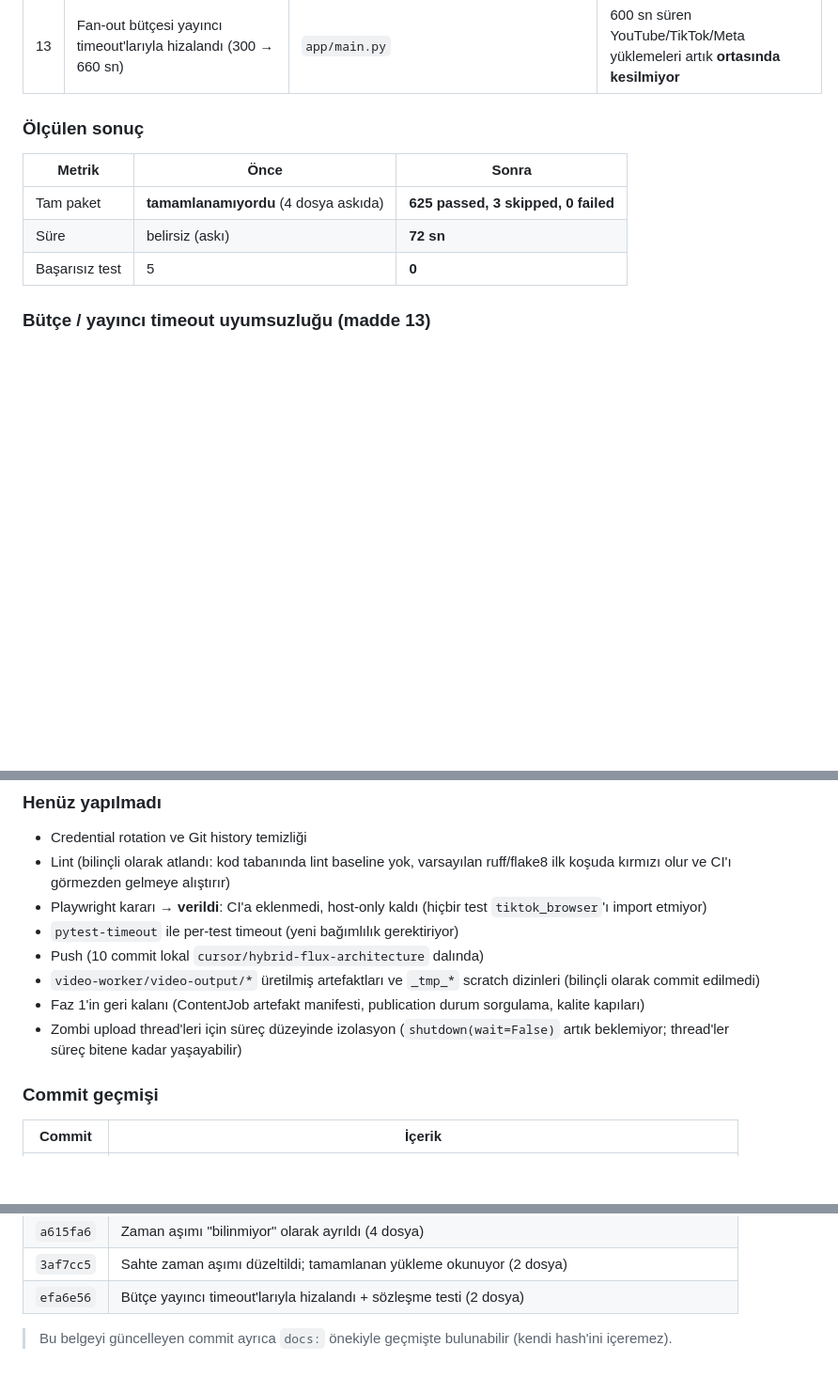
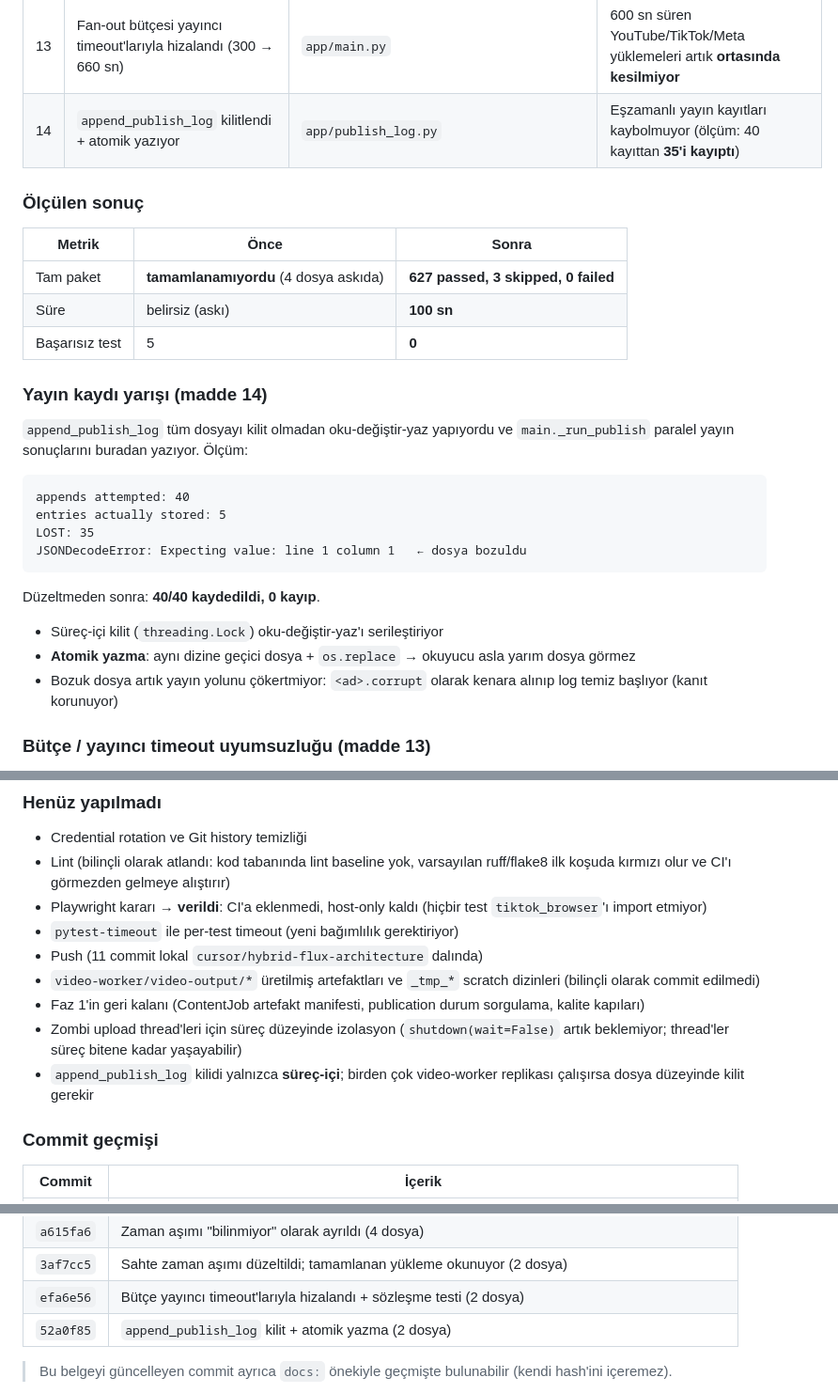
Before and after one commit to kadir3106/sosyal-medya-otomasyon, a Markdown page: docs/GELISTIRME_VIZYONU_VE_YOL_HARITASI.md, 3 parts joined by grey strips. Shown at 94% size. Drawn GitHub-style; blank space fills up the shorter version.

Commit message:
docs: record the publish-log race fix in the development plan

````diff
--- a/docs/GELISTIRME_VIZYONU_VE_YOL_HARITASI.md
+++ b/docs/GELISTIRME_VIZYONU_VE_YOL_HARITASI.md
@@ -683,14 +683,32 @@ Faz 0'ın P0 çekirdeği uygulandı ve doğrulandı.
 | 11 | Yükleme zaman aşımı "başarısız" değil **"bilinmiyor"** | `app/main.py`, `app/errors.py`, `app/telegram_bot.py` | Zaman aşımında retry butonu sunulmuyor → **zaten yayınlanmış video ikinci kez yüklenemiyor** |
 | 12 | Sahte zaman aşımı düzeltildi — tamamlanan yükleme artık okunuyor | `app/main.py` | Başarılı yayın "bilinmiyor" diye raporlanmıyor; operatör hayalet aramıyor |
 | 13 | Fan-out bütçesi yayıncı timeout'larıyla hizalandı (300 → 660 sn) | `app/main.py` | 600 sn süren YouTube/TikTok/Meta yüklemeleri artık **ortasında kesilmiyor** |
+| 14 | `append_publish_log` kilitlendi + atomik yazıyor | `app/publish_log.py` | Eşzamanlı yayın kayıtları kaybolmuyor (ölçüm: 40 kayıttan **35'i kayıptı**) |
 
 ### Ölçülen sonuç
 
 | Metrik | Önce | Sonra |
 |---|---|---|
-| Tam paket | **tamamlanamıyordu** (4 dosya askıda) | **625 passed, 3 skipped, 0 failed** |
-| Süre | belirsiz (askı) | **72 sn** |
+| Tam paket | **tamamlanamıyordu** (4 dosya askıda) | **627 passed, 3 skipped, 0 failed** |
+| Süre | belirsiz (askı) | **100 sn** |
 | Başarısız test | 5 | **0** |
+
+### Yayın kaydı yarışı (madde 14)
+
+`append_publish_log` tüm dosyayı kilit olmadan oku-değiştir-yaz yapıyordu ve `main._run_publish` paralel yayın sonuçlarını buradan yazıyor. Ölçüm:
+
+```
+appends attempted: 40
+entries actually stored: 5
+LOST: 35
+JSONDecodeError: Expecting value: line 1 column 1   ← dosya bozuldu
+```
+
+Düzeltmeden sonra: **40/40 kaydedildi, 0 kayıp**.
+
+- Süreç-içi kilit (`threading.Lock`) oku-değiştir-yaz'ı serileştiriyor
+- **Atomik yazma**: aynı dizine geçici dosya + `os.replace` → okuyucu asla yarım dosya görmez
+- Bozuk dosya artık yayın yolunu çökertmiyor: `<ad>.corrupt` olarak kenara alınıp log temiz başlıyor (kanıt korunuyor)
 
 ### Bütçe / yayıncı timeout uyumsuzluğu (madde 13)
 
@@ -773,10 +791,11 @@ Askı sanılan şey aslında **gerçek ağ retry'ı**ydı: `.env` içindeki `DIR
 - Lint (bilinçli olarak atlandı: kod tabanında lint baseline yok, varsayılan ruff/flake8 ilk koşuda kırmızı olur ve CI'ı görmezden gelmeye alıştırır)
 - Playwright kararı → **verildi**: CI'a eklenmedi, host-only kaldı (hiçbir test `tiktok_browser`'ı import etmiyor)
 - `pytest-timeout` ile per-test timeout (yeni bağımlılık gerektiriyor)
-- Push (10 commit lokal `cursor/hybrid-flux-architecture` dalında)
+- Push (11 commit lokal `cursor/hybrid-flux-architecture` dalında)
 - `video-worker/video-output/*` üretilmiş artefaktları ve `_tmp_*` scratch dizinleri (bilinçli olarak commit edilmedi)
 - Faz 1'in geri kalanı (ContentJob artefakt manifesti, publication durum sorgulama, kalite kapıları)
 - Zombi upload thread'leri için süreç düzeyinde izolasyon (`shutdown(wait=False)` artık beklemiyor; thread'ler süreç bitene kadar yaşayabilir)
+- `append_publish_log` kilidi yalnızca **süreç-içi**; birden çok video-worker replikası çalışırsa dosya düzeyinde kilit gerekir
 
 ### Commit geçmişi
 
@@ -792,6 +811,7 @@ Askı sanılan şey aslında **gerçek ağ retry'ı**ydı: `.env` içindeki `DIR
 | `a615fa6` | Zaman aşımı "bilinmiyor" olarak ayrıldı (4 dosya) |
 | `3af7cc5` | Sahte zaman aşımı düzeltildi; tamamlanan yükleme okunuyor (2 dosya) |
 | `efa6e56` | Bütçe yayıncı timeout'larıyla hizalandı + sözleşme testi (2 dosya) |
+| `52a0f85` | `append_publish_log` kilit + atomik yazma (2 dosya) |
 
 > Bu belgeyi güncelleyen commit ayrıca `docs:` önekiyle geçmişte bulunabilir (kendi hash'ini içeremez).
 
````
